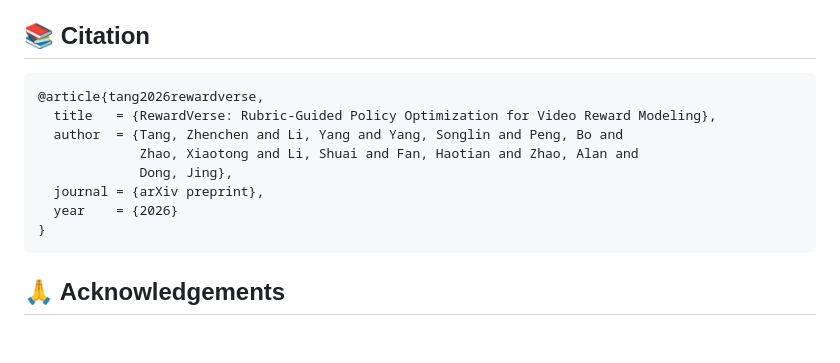
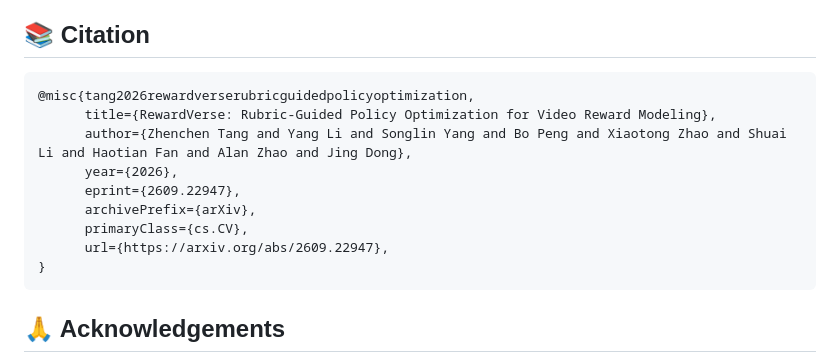
Before and after one commit to 2kxx/RewardVerse, a Markdown page: README.md, the part around the change. GitHub-like rendering; blank space fills up the shorter version.

````diff
--- a/README.md
+++ b/README.md
@@ -60,13 +60,14 @@ Please **watch / star** this repository to be notified when the release lands.
 ## 📚 Citation
 
 ```bibtex
-@article{tang2026rewardverse,
-  title   = {RewardVerse: Rubric-Guided Policy Optimization for Video Reward Modeling},
-  author  = {Tang, Zhenchen and Li, Yang and Yang, Songlin and Peng, Bo and
-             Zhao, Xiaotong and Li, Shuai and Fan, Haotian and Zhao, Alan and
-             Dong, Jing},
-  journal = {arXiv preprint},
-  year    = {2026}
+@misc{tang2026rewardverserubricguidedpolicyoptimization,
+      title={RewardVerse: Rubric-Guided Policy Optimization for Video Reward Modeling},
+      author={Zhenchen Tang and Yang Li and Songlin Yang and Bo Peng and Xiaotong Zhao and Shuai Li and Haotian Fan and Alan Zhao and Jing Dong},
+      year={2026},
+      eprint={2609.22947},
+      archivePrefix={arXiv},
+      primaryClass={cs.CV},
+      url={https://arxiv.org/abs/2609.22947},
 }
 ```
 
````
